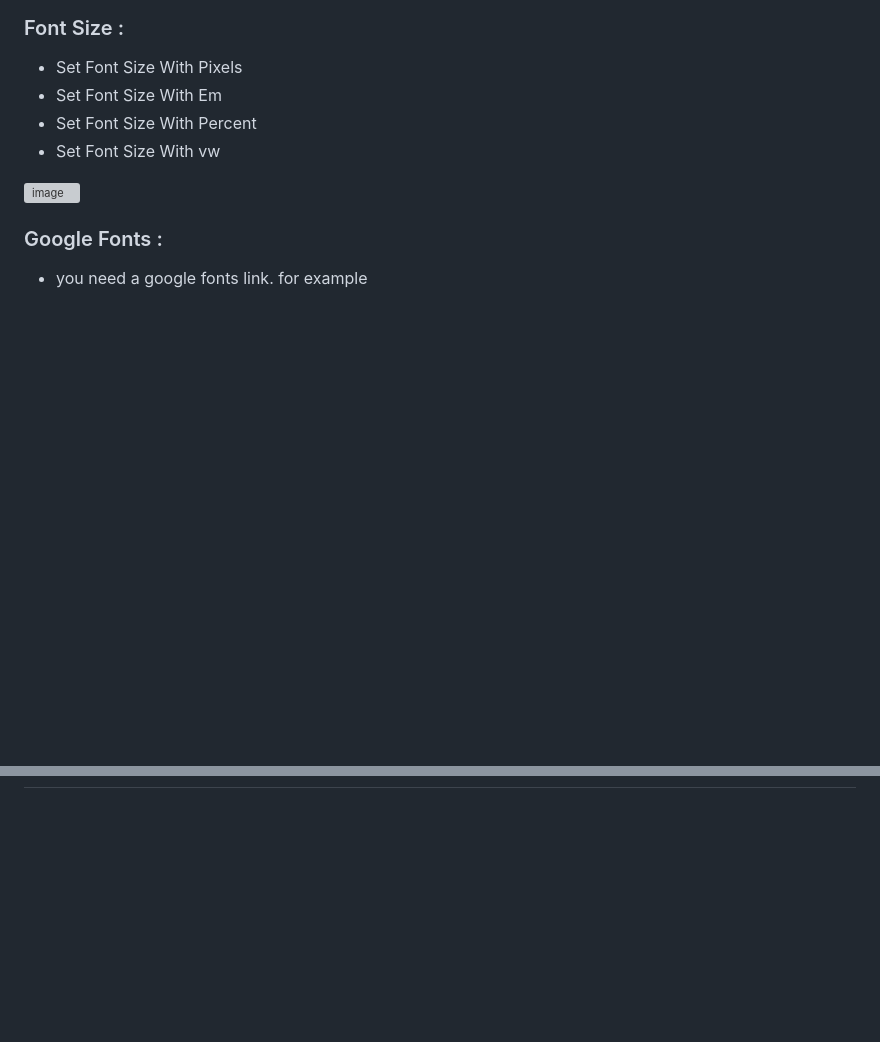
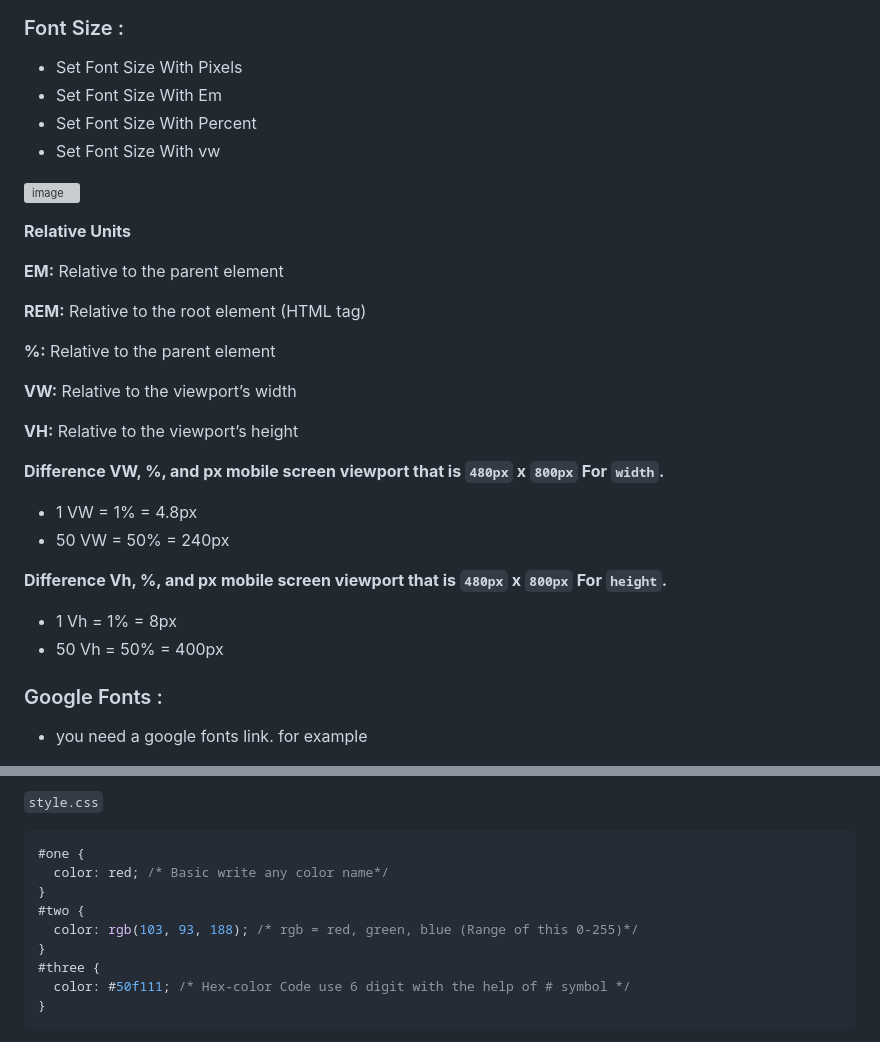
Before and after one commit to Ajay-Dhangar/CSS3-Mastery, a Markdown page: README.md, 2 parts joined by grey strips. Rendered like a GitHub page; folded sections open; blank space fills up the shorter version; grey boxes are pictures that could not be loaded.

````diff
--- a/README.md
+++ b/README.md
@@ -317,6 +317,28 @@ https://user-images.githubusercontent.com/99037494/216828031-8ae82ebb-5b78-44f3-
 
 ![image](https://user-images.githubusercontent.com/99037494/216832907-c4b6b099-071a-4732-8bbb-6d1c7fc0fddc.png)
 
+**Relative Units**
+
+**EM:** Relative to the parent element
+
+**REM:** Relative to the root element (HTML tag)
+
+**%:** Relative to the parent element
+
+**VW:** Relative to the viewport’s width
+
+**VH:** Relative to the viewport’s height
+
+**Difference VW, %, and px mobile screen viewport that is `480px` x `800px` For `width`.**
+
+- 1 VW = 1% = 4.8px
+- 50 VW = 50% = 240px
+
+**Difference Vh, %, and px mobile screen viewport that is `480px` x `800px` For `height`.**
+
+- 1 Vh = 1% = 8px
+- 50 Vh = 50% = 400px
+
 ### Google Fonts :
 
 - you need a google fonts link. for example
@@ -476,0 +519,14 @@ More examples of google fonts
+`style.css`
+
+```css
+#one {
+  color: red; /* Basic write any color name*/
+}
+#two {
+  color: rgb(103, 93, 188); /* rgb = red, green, blue (Range of this 0-255)*/
+}
+#three {
+  color: #50f111; /* Hex-color Code use 6 digit with the help of # symbol */
+}
+```
+
````
Also changed, not shown: other parts of README.md (+26 -0 lines).
